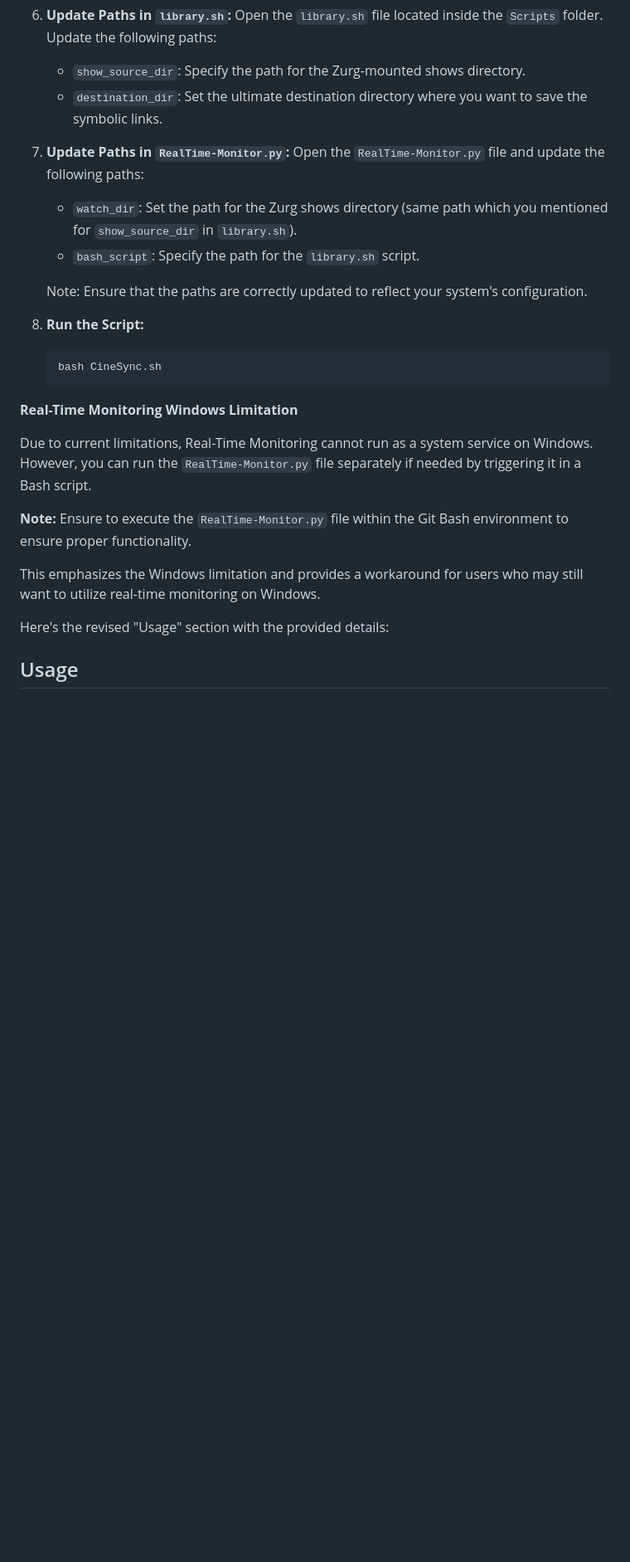
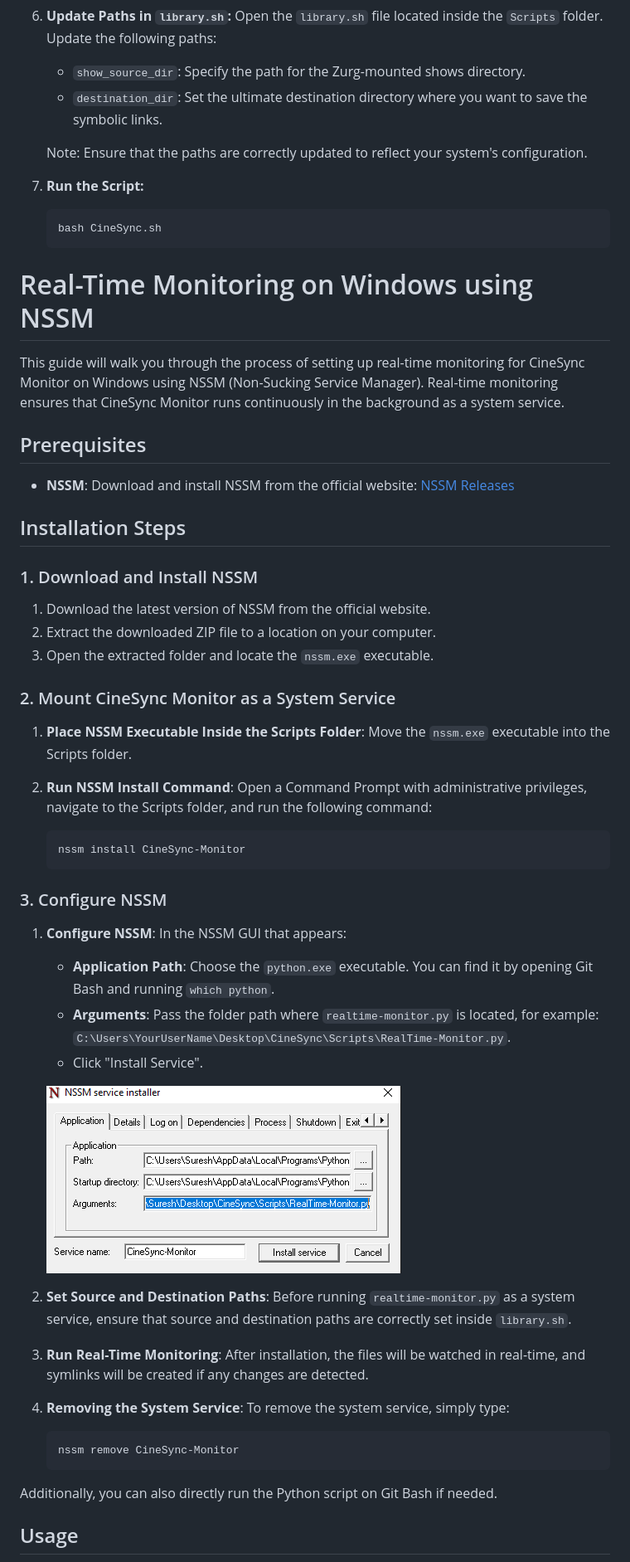
Before and after one commit to sureshfizzy/CineSync, a Markdown page: README.md, the part around the change printed below. Shown: that part at 83% size. GitHub-like rendering; pictures changed too: Screenshots/nssm.png (added); blank space fills up the shorter version.

````diff
--- a/README.md
+++ b/README.md
@@ -127,25 +124,57 @@ By following these steps and updating the necessary paths, you'll be able to suc
    - `show_source_dir`: Specify the path for the Zurg-mounted shows directory.
    - `destination_dir`: Set the ultimate destination directory where you want to save the symbolic links.
 
-7. **Update Paths in `RealTime-Monitor.py`:** Open the `RealTime-Monitor.py` file and update the following paths:
-   - `watch_dir`: Set the path for the Zurg shows directory (same path which you mentioned for `show_source_dir` in `library.sh`).
-   - `bash_script`: Specify the path for the `library.sh` script.
-
    Note: Ensure that the paths are correctly updated to reflect your system's configuration.
 
 8. **Run the Script:**
    ```
    bash CineSync.sh
    ```
-**Real-Time Monitoring Windows Limitation**
 
-Due to current limitations, Real-Time Monitoring cannot run as a system service on Windows. However, you can run the `RealTime-Monitor.py` file separately if needed by triggering it in a Bash script.
+# Real-Time Monitoring on Windows using NSSM
 
-**Note:** Ensure to execute the `RealTime-Monitor.py` file within the Git Bash environment to ensure proper functionality.
+This guide will walk you through the process of setting up real-time monitoring for CineSync Monitor on Windows using NSSM (Non-Sucking Service Manager). Real-time monitoring ensures that CineSync Monitor runs continuously in the background as a system service.
 
-This emphasizes the Windows limitation and provides a workaround for users who may still want to utilize real-time monitoring on Windows.
+## Prerequisites
 
-Here's the revised "Usage" section with the provided details:
+- **NSSM**: Download and install NSSM from the official website: [NSSM Releases](https://nssm.cc/download)
+
+## Installation Steps
+
+### 1. Download and Install NSSM
+
+1. Download the latest version of NSSM from the official website.
+2. Extract the downloaded ZIP file to a location on your computer.
+3. Open the extracted folder and locate the `nssm.exe` executable.
+
+### 2. Mount CineSync Monitor as a System Service
+
+1. **Place NSSM Executable Inside the Scripts Folder**: Move the `nssm.exe` executable into the Scripts folder.
+
+2. **Run NSSM Install Command**: Open a Command Prompt with administrative privileges, navigate to the Scripts folder, and run the following command:
+   ```
+   nssm install CineSync-Monitor
+   ```
+
+### 3. Configure NSSM
+
+1. **Configure NSSM**: In the NSSM GUI that appears:
+   - **Application Path**: Choose the `python.exe` executable. You can find it by opening Git Bash and running `which python`.
+   - **Arguments**: Pass the folder path where `realtime-monitor.py` is located, for example: `C:\Users\YourUserName\Desktop\CineSync\Scripts\RealTime-Monitor.py`.
+   - Click "Install Service".
+
+	![NSSM](Screenshots/nssm.png)
+
+2. **Set Source and Destination Paths**: Before running `realtime-monitor.py` as a system service, ensure that source and destination paths are correctly set inside `library.sh`.
+
+3. **Run Real-Time Monitoring**: After installation, the files will be watched in real-time, and symlinks will be created if any changes are detected.
+
+4. **Removing the System Service**: To remove the system service, simply type:
+   ```
+   nssm remove CineSync-Monitor
+   ```
+
+Additionally, you can also directly run the Python script on Git Bash if needed.
 
 ## Usage
 
````
Also changed, not shown: other parts of README.md (+4 -7 lines).
